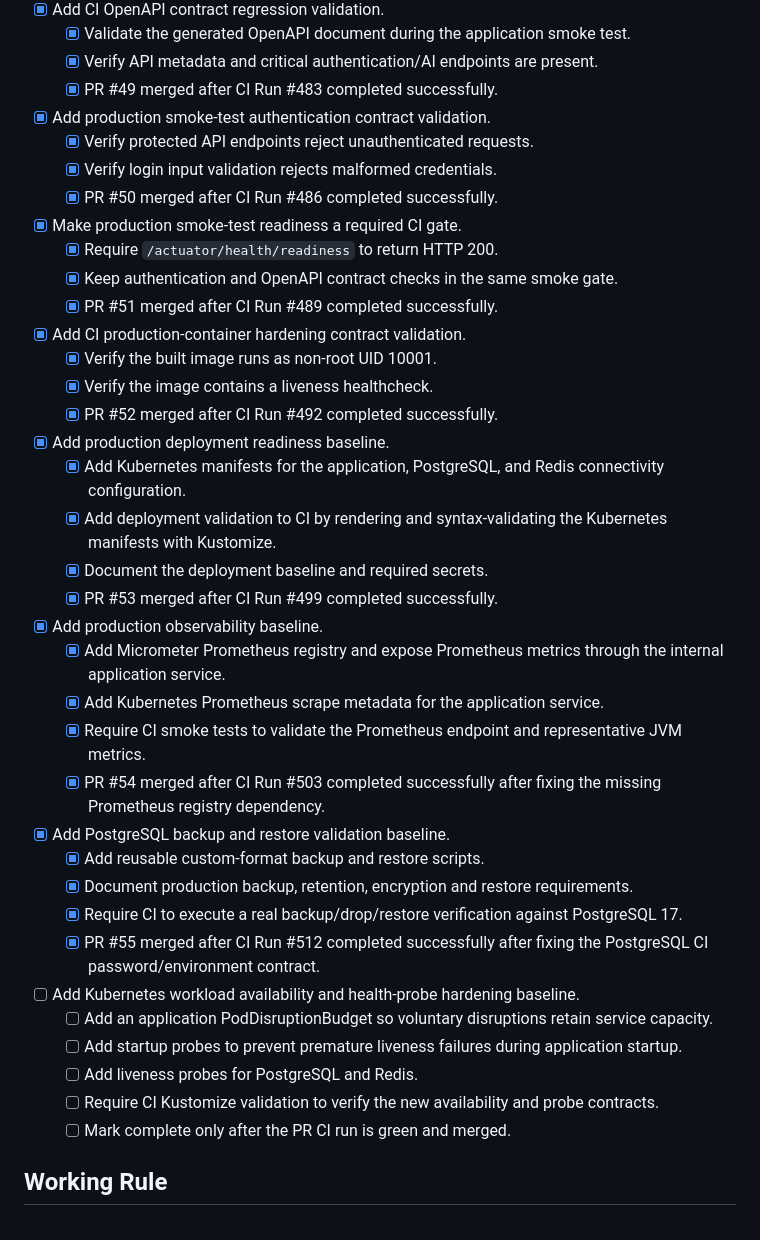
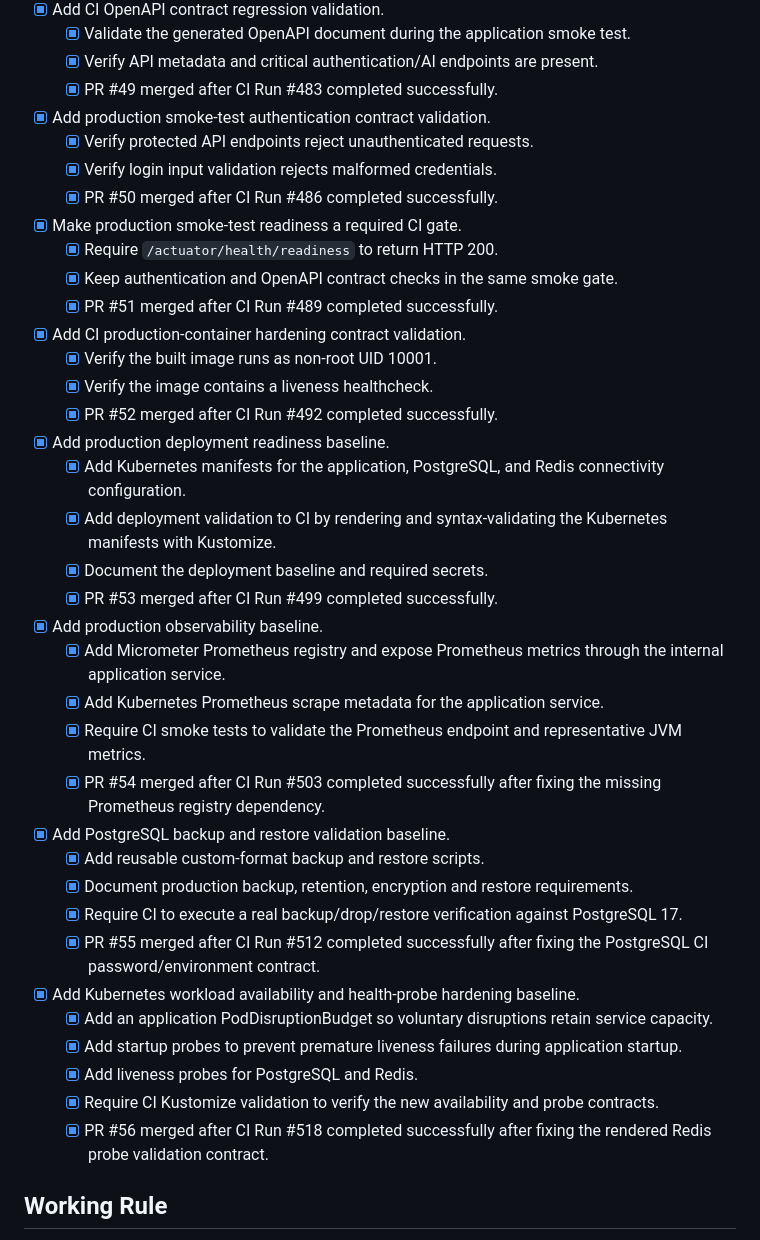
Before and after one commit to AmitKumarPrasad/AMSS, a Markdown page: TASKS.md, the part around the change. Drawn GitHub-style.

Commit message:
docs: mark Kubernetes availability hardening complete

```diff
--- a/TASKS.md
+++ b/TASKS.md
@@ -83,46 +83,39 @@ This file is the implementation source of truth for the next development batches
   - [x] Validate the generated OpenAPI document during the application smoke test.
   - [x] Verify API metadata and critical authentication/AI endpoints are present.
   - [x] PR #49 merged after CI Run #483 completed successfully.
-
 - [x] Add production smoke-test authentication contract validation.
   - [x] Verify protected API endpoints reject unauthenticated requests.
   - [x] Verify login input validation rejects malformed credentials.
   - [x] PR #50 merged after CI Run #486 completed successfully.
-
 - [x] Make production smoke-test readiness a required CI gate.
   - [x] Require `/actuator/health/readiness` to return HTTP 200.
   - [x] Keep authentication and OpenAPI contract checks in the same smoke gate.
   - [x] PR #51 merged after CI Run #489 completed successfully.
-
 - [x] Add CI production-container hardening contract validation.
   - [x] Verify the built image runs as non-root UID 10001.
   - [x] Verify the image contains a liveness healthcheck.
   - [x] PR #52 merged after CI Run #492 completed successfully.
-
 - [x] Add production deployment readiness baseline.
   - [x] Add Kubernetes manifests for the application, PostgreSQL, and Redis connectivity configuration.
   - [x] Add deployment validation to CI by rendering and syntax-validating the Kubernetes manifests with Kustomize.
   - [x] Document the deployment baseline and required secrets.
   - [x] PR #53 merged after CI Run #499 completed successfully.
-
 - [x] Add production observability baseline.
   - [x] Add Micrometer Prometheus registry and expose Prometheus metrics through the internal application service.
   - [x] Add Kubernetes Prometheus scrape metadata for the application service.
   - [x] Require CI smoke tests to validate the Prometheus endpoint and representative JVM metrics.
   - [x] PR #54 merged after CI Run #503 completed successfully after fixing the missing Prometheus registry dependency.
-
 - [x] Add PostgreSQL backup and restore validation baseline.
   - [x] Add reusable custom-format backup and restore scripts.
   - [x] Document production backup, retention, encryption and restore requirements.
   - [x] Require CI to execute a real backup/drop/restore verification against PostgreSQL 17.
   - [x] PR #55 merged after CI Run #512 completed successfully after fixing the PostgreSQL CI password/environment contract.
-
-- [ ] Add Kubernetes workload availability and health-probe hardening baseline.
-  - [ ] Add an application PodDisruptionBudget so voluntary disruptions retain service capacity.
-  - [ ] Add startup probes to prevent premature liveness failures during application startup.
-  - [ ] Add liveness probes for PostgreSQL and Redis.
-  - [ ] Require CI Kustomize validation to verify the new availability and probe contracts.
-  - [ ] Mark complete only after the PR CI run is green and merged.
+- [x] Add Kubernetes workload availability and health-probe hardening baseline.
+  - [x] Add an application PodDisruptionBudget so voluntary disruptions retain service capacity.
+  - [x] Add startup probes to prevent premature liveness failures during application startup.
+  - [x] Add liveness probes for PostgreSQL and Redis.
+  - [x] Require CI Kustomize validation to verify the new availability and probe contracts.
+  - [x] PR #56 merged after CI Run #518 completed successfully after fixing the rendered Redis probe validation contract.
 
 ## Working Rule
 When the user says "next implementation" or "next batch", select the highest-priority unchecked task, inspect the current code first, implement it, run/inspect CI, fix failures, and update this tracker.
```
